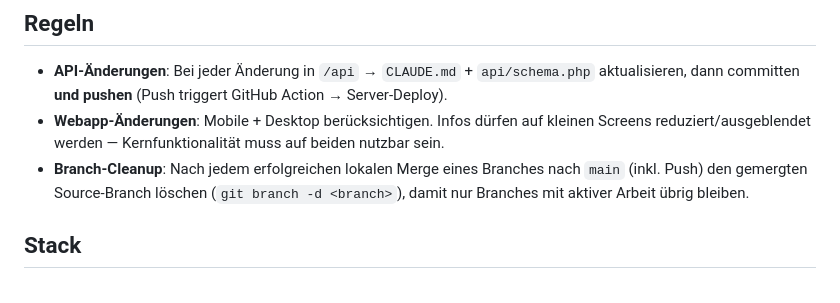
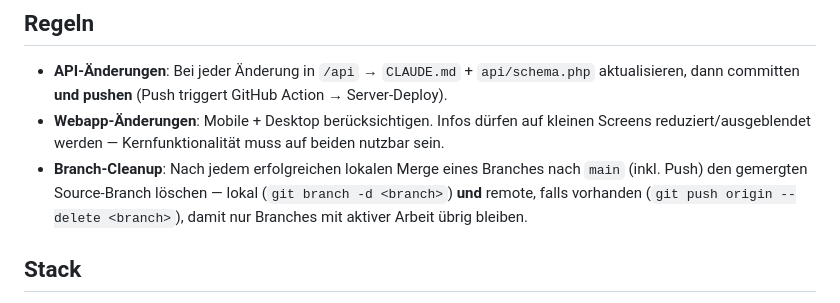
Before and after one commit to marcel-hellmundt/die-bestesten, a Markdown page: CLAUDE.md, the part around the change. GitHub-like rendering.

Commit message:
Extend branch-cleanup rule to also delete the remote branch

```diff
--- a/CLAUDE.md
+++ b/CLAUDE.md
@@ -4,7 +4,7 @@
 
 - **API-Änderungen**: Bei jeder Änderung in `/api` → `CLAUDE.md` + `api/schema.php` aktualisieren, dann committen **und pushen** (Push triggert GitHub Action → Server-Deploy).
 - **Webapp-Änderungen**: Mobile + Desktop berücksichtigen. Infos dürfen auf kleinen Screens reduziert/ausgeblendet werden — Kernfunktionalität muss auf beiden nutzbar sein.
-- **Branch-Cleanup**: Nach jedem erfolgreichen lokalen Merge eines Branches nach `main` (inkl. Push) den gemergten Source-Branch löschen (`git branch -d <branch>`), damit nur Branches mit aktiver Arbeit übrig bleiben.
+- **Branch-Cleanup**: Nach jedem erfolgreichen lokalen Merge eines Branches nach `main` (inkl. Push) den gemergten Source-Branch löschen — lokal (`git branch -d <branch>`) **und** remote, falls vorhanden (`git push origin --delete <branch>`), damit nur Branches mit aktiver Arbeit übrig bleiben.
 
 ## Stack
 
```
